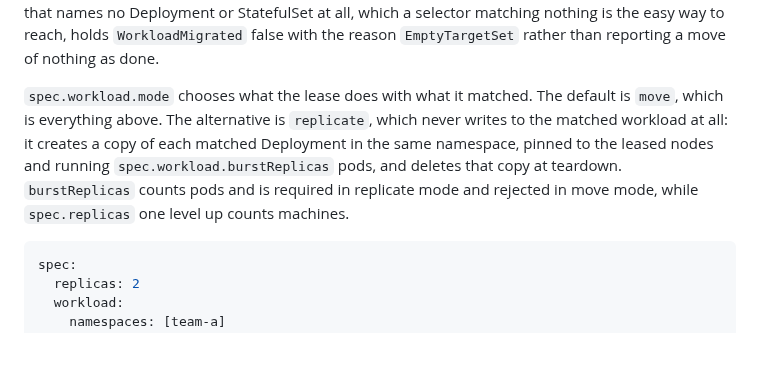
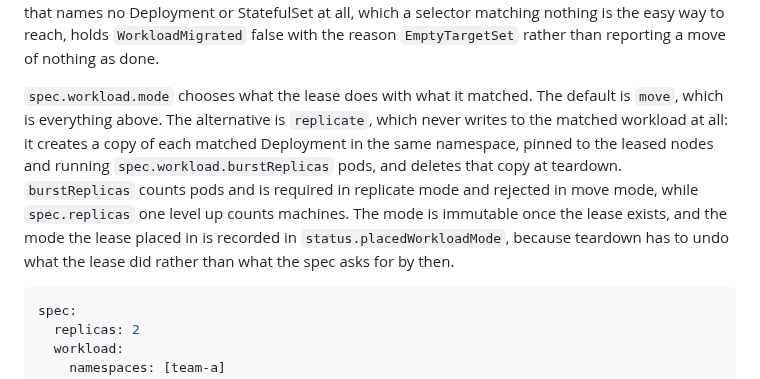
Before and after one commit to lucawalz/horizon, a Markdown page: README.md, the part around one of its changes. Rendered like a GitHub page; blank space fills up the shorter version.

Commit message:
docs: describe the new copy skips and the latched workload mode

````diff
--- a/README.md
+++ b/README.md
@@ -140,7 +140,7 @@ spec:
 
 Each namespace is migrated on its own, so one that fails leaves the others where the lease put them. `status.migratedWorkloads` names everything that moved as `namespace/kind/name`, and a lease that migrated some of its namespaces and not all of them holds `WorkloadMigrated` false with the reason `PartialMigration` rather than reporting a bare failure. Teardown restores whatever that list names, whether or not the migration ever completed, and reads the namespaces to reach out of the list rather than out of the spec, which stays editable while the lease lives. The list only grows until a restore succeeds, so a passing failure cannot erase the record of what has to be put back. A target set that names no Deployment or StatefulSet at all, which a selector matching nothing is the easy way to reach, holds `WorkloadMigrated` false with the reason `EmptyTargetSet` rather than reporting a move of nothing as done.
 
-`spec.workload.mode` chooses what the lease does with what it matched. The default is `move`, which is everything above. The alternative is `replicate`, which never writes to the matched workload at all: it creates a copy of each matched Deployment in the same namespace, pinned to the leased nodes and running `spec.workload.burstReplicas` pods, and deletes that copy at teardown. `burstReplicas` counts pods and is required in replicate mode and rejected in move mode, while `spec.replicas` one level up counts machines.
+`spec.workload.mode` chooses what the lease does with what it matched. The default is `move`, which is everything above. The alternative is `replicate`, which never writes to the matched workload at all: it creates a copy of each matched Deployment in the same namespace, pinned to the leased nodes and running `spec.workload.burstReplicas` pods, and deletes that copy at teardown. `burstReplicas` counts pods and is required in replicate mode and rejected in move mode, while `spec.replicas` one level up counts machines. The mode is immutable once the lease exists, and the mode the lease placed in is recorded in `status.placedWorkloadMode`, because teardown has to undo what the lease did rather than what the spec asks for by then.
 
 ```yaml
 spec:
````
Also changed, not shown: other parts of README.md (+1 -1 lines), docs/usage.md (+1 -1 lines).
